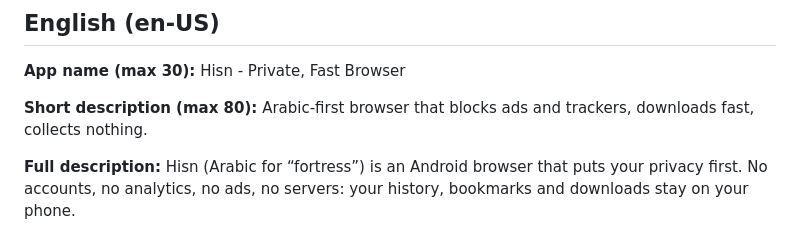
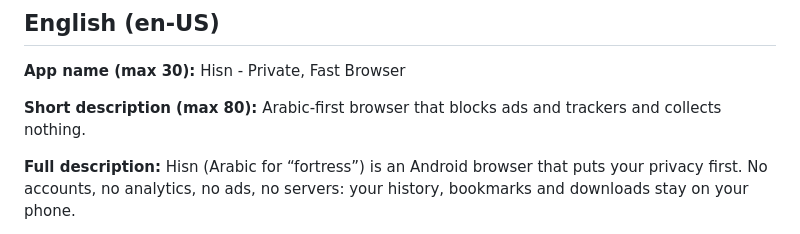
Before and after one commit to iegy/H, a Markdown page: store/listing.md, the part around the change. Rendered like a GitHub page.

Commit message:
Shorter English short description (Play limit 80)
Co-Authored-By: Claude Opus 5.5 <noreply@anthropic.com>
Claude-Session: https://claude.ai/code/session_0198sD9uEfTvs5umNZhbRNnL

```diff
--- a/store/listing.md
+++ b/store/listing.md
@@ -44,7 +44,7 @@
 Hisn - Private, Fast Browser
 
 **Short description (max 80):**
-Arabic-first browser that blocks ads and trackers, downloads fast, collects nothing.
+Arabic-first browser that blocks ads and trackers and collects nothing.
 
 **Full description:**
 Hisn (Arabic for “fortress”) is an Android browser that puts your privacy first. No accounts, no analytics, no ads, no servers: your history, bookmarks and downloads stay on your phone.
```
